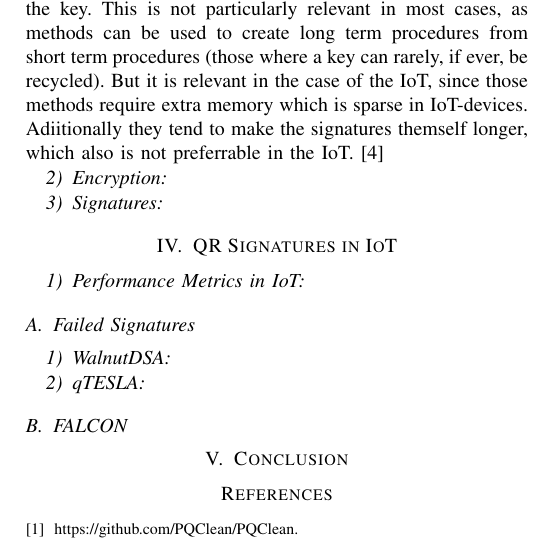
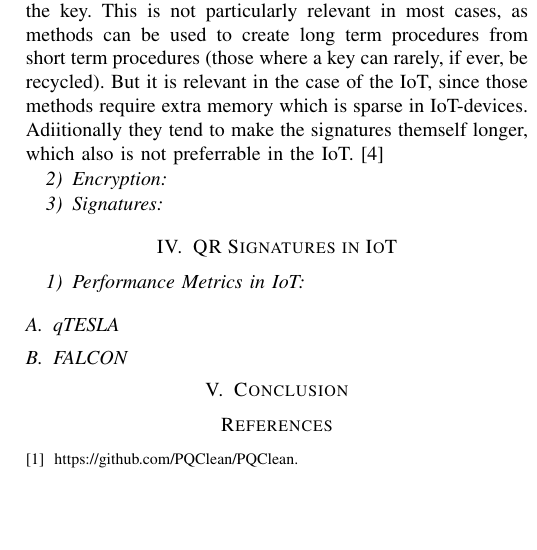
Before and after one commit to FUHannes/IoT_seminar, a LaTeX paper (report.tex): part of one column of page 2 of 2, cut so that both start at the same text, the shorter picture padded with empty space. Compiled offline with pdfLaTeX; a missing font is replaced by an installed copy or a similar font; a LaTeX package or settings file that is missing is left out.

Commit message:
removed failed sigs

```diff
--- a/report.tex
+++ b/report.tex
@@ -223,16 +223,19 @@ recommended''\cite{QR_Iot_Lattice}
 - IoT evolves, when fast quantum is available iot will be better too  \cite{QR_comparison}
 } %%%%%%%%%%%%%%%% END %%%%%%%%%%%%%
 
-\subsection{Failed Signatures}
+
+%\subsection{Failed Signatures}
 \comment{ %%%%%%%% NOTES %%%%%%%%%%%
 } %%%%%%%%%%%%%%%% END %%%%%%%%%%%%%
 
-\subsubsection{WalnutDSA}
+%\subsubsection{WalnutDSA}
 \comment{ %%%%%%%% NOTES %%%%%%%%%%%
+wahrscheinlich skippen da mir da hintergrund zu braid groups etc fehlt
 } %%%%%%%%%%%%%%%% END %%%%%%%%%%%%%
 
-\subsubsection{qTESLA}
+\subsection{qTESLA}
 \comment{ %%%%%%%% NOTES %%%%%%%%%%%
+not in the endgame but also not broken afaik
 } %%%%%%%%%%%%%%%% END %%%%%%%%%%%%%
 
 \subsection{FALCON}
```
Also changed, not shown: report.pdf.
